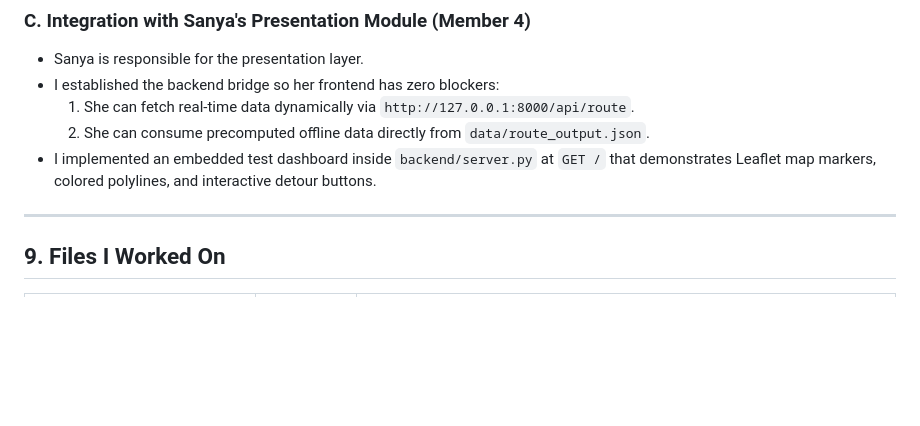
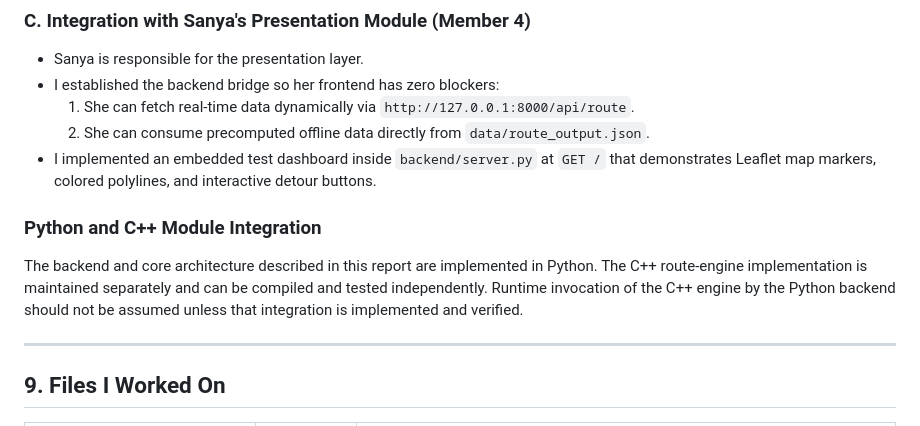
Before and after one commit to SmritiSingh118/SlopeShield, a Markdown page: Phase 2/MEMBER3.md, the part around the change. Drawn GitHub-style; blank space fills up the shorter version.

Commit message:
Document Python and C++ module integration details
Added section on Python and C++ module integration, clarifying the separation and invocation of the C++ route-engine by the Python backend.

```diff
--- a/Phase 2/MEMBER3.md
+++ b/Phase 2/MEMBER3.md
@@ -287,6 +287,10 @@ In `backend/server.py`, I built a **zero-dependency, lightweight HTTP REST API s
   2. She can consume precomputed offline data directly from `data/route_output.json`.
 - I implemented an embedded test dashboard inside `backend/server.py` at `GET /` that demonstrates Leaflet map markers, colored polylines, and interactive detour buttons.
 
+### Python and C++ Module Integration
+
+The backend and core architecture described in this report are implemented in Python. The C++ route-engine implementation is maintained separately and can be compiled and tested independently. Runtime invocation of the C++ engine by the Python backend should not be assumed unless that integration is implemented and verified.
+
 ---
 
 ## 9. Files I Worked On
```
